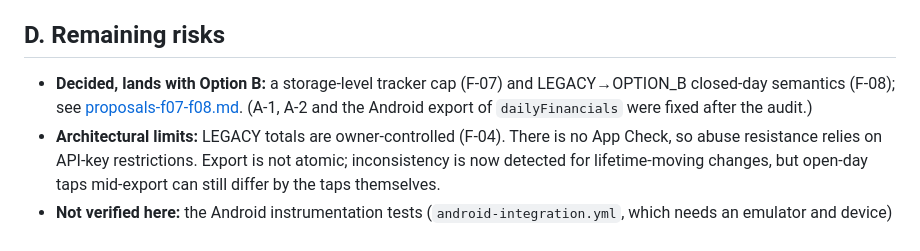
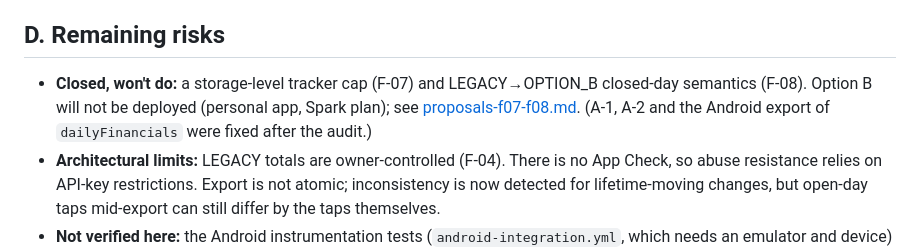
Before and after one commit to shareef01/tabakpp, a Markdown page: docs/audit-2026-11-04.md, the part around the change. GitHub-like rendering.

```diff
--- a/docs/audit-2026-11-04.md
+++ b/docs/audit-2026-11-04.md
@@ -136,9 +136,9 @@ code: 11/11 hook tests failed against the original `useRegistry.js`.
 
 ## D. Remaining risks
 
-- **Decided, lands with Option B:** a storage-level tracker cap (F-07) and
-  LEGACY→OPTION_B closed-day semantics (F-08); see
-  [proposals-f07-f08.md](proposals-f07-f08.md). (A-1, A-2 and the Android
+- **Closed, won't do:** a storage-level tracker cap (F-07) and
+  LEGACY→OPTION_B closed-day semantics (F-08). Option B will not be deployed
+  (personal app, Spark plan); see [proposals-f07-f08.md](proposals-f07-f08.md). (A-1, A-2 and the Android
   export of `dailyFinancials` were fixed after the audit.)
 - **Architectural limits:** LEGACY totals are owner-controlled (F-04). There is
   no App Check, so abuse resistance relies on API-key restrictions. Export is
```
Also changed, not shown: README.md (+4 -3 lines), docs/proposals-f07-f08.md (+16 -10 lines).
